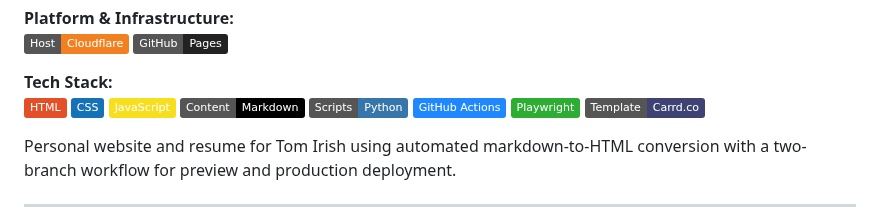
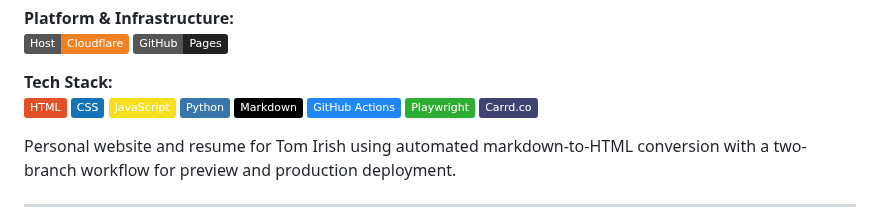
Before and after one commit to tomirish/tom.irish, a Markdown page: README.md, the part around the change. Drawn GitHub-style; badges without logos.

Commit message:
Reorder tech stack badges in README

```diff
--- a/README.md
+++ b/README.md
@@ -13,11 +13,11 @@
 [![HTML](https://img.shields.io/badge/HTML-E34F26?logo=html5&logoColor=white)](https://developer.mozilla.org/en-US/docs/Web/HTML)
 [![CSS](https://img.shields.io/badge/CSS-1572B6?logo=css3&logoColor=white)](https://developer.mozilla.org/en-US/docs/Web/CSS)
 [![JavaScript](https://img.shields.io/badge/JavaScript-F7DF1E?logo=javascript&logoColor=black)](https://developer.mozilla.org/en-US/docs/Web/JavaScript)
-[![Markdown](https://img.shields.io/badge/Content-Markdown-000000?logo=markdown)](https://www.markdownguide.org/)
-[![Python](https://img.shields.io/badge/Scripts-Python-3776AB?logo=python&logoColor=white)](https://www.python.org/)
+[![Python](https://img.shields.io/badge/Python-3776AB?logo=python&logoColor=white)](https://www.python.org/)
+[![Markdown](https://img.shields.io/badge/Markdown-000000?logo=markdown)](https://www.markdownguide.org/)
 [![GitHub Actions](https://img.shields.io/badge/GitHub_Actions-2088FF?logo=github-actions&logoColor=white)](https://github.com/features/actions)
 [![Playwright](https://img.shields.io/badge/Playwright-2EAD33?logo=playwright&logoColor=white)](https://playwright.dev/)
-[![Template: Carrd.co](https://img.shields.io/badge/Template-Carrd.co-3E4374)](https://carrd.co)
+[![Carrd.co](https://img.shields.io/badge/Carrd.co-3E4374)](https://carrd.co)
 
 Personal website and resume for Tom Irish using automated markdown-to-HTML conversion with a two-branch workflow for preview and production deployment.
 
```
